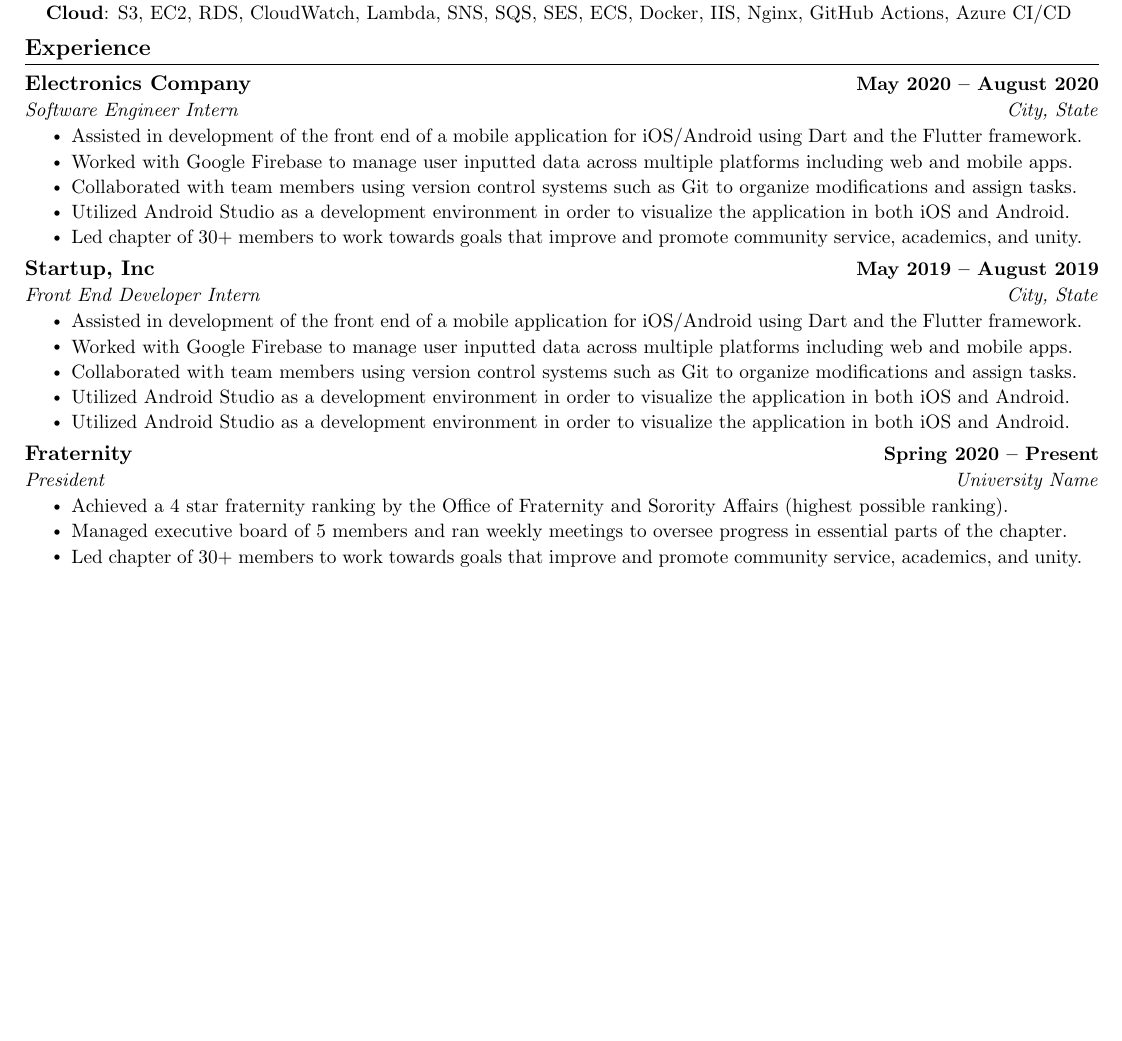
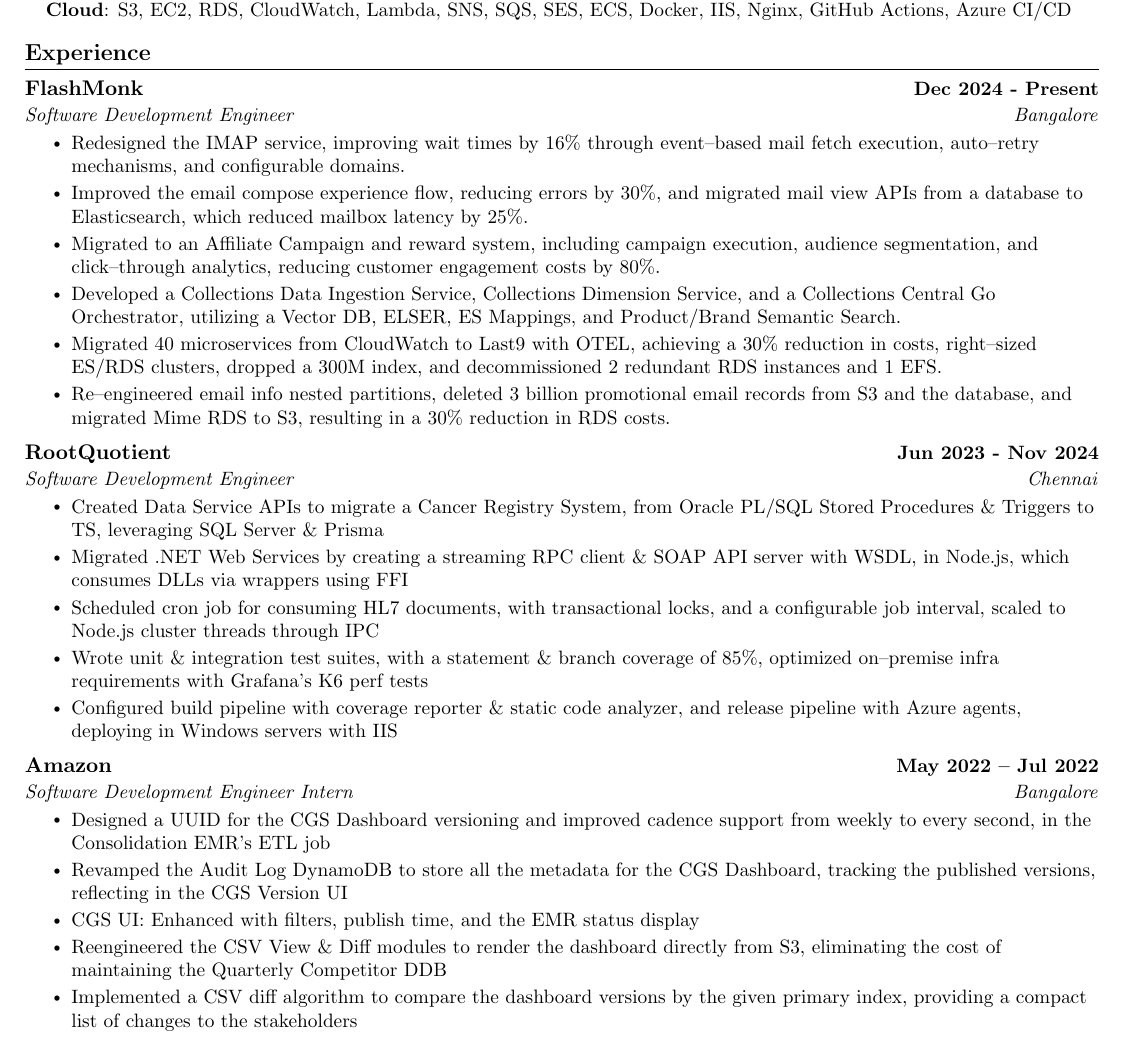
Before and after one commit to kr-aashish/resume, a LaTeX document (aashish_kumar.tex): part of page 1 of 2, cut so that both start at the same text, the shorter picture padded with empty space. Compiled offline with pdfLaTeX.

Commit message:
feat: update work experience with FlashMonk, RootQuotient and Amazon internship details

```diff
--- a/aashish_kumar.tex
+++ b/aashish_kumar.tex
@@ -160,33 +160,38 @@
   \resumeSubHeadingListStart
 
     \resumeSubheading
-      {Electronics Company}{May 2020 -- August 2020}
-      {Software Engineer Intern}{City, State}
+      {FlashMonk}{Dec 2024 - Present}
+      {Software Development Engineer}{Bangalore}
       \resumeItemListStart
-        \resumeItem{Assisted in development of the front end of a mobile application for iOS/Android using Dart and the Flutter framework.}
-        \resumeItem{Worked with Google Firebase to manage user inputted data across multiple platforms including web and mobile apps.}
-        \resumeItem{Collaborated with team members using version control systems such as Git to organize modifications and assign tasks.}
-        \resumeItem{Utilized Android Studio as a development environment in order to visualize the application in both iOS and Android.}
-        \resumeItem{Led chapter of 30+ members to work towards goals that improve and promote community service, academics, and unity.}
+        \resumeItem{Redesigned the IMAP service, improving wait times by 16\% through event\textendash based mail fetch execution, auto\textendash retry mechanisms, and configurable domains.}
+        \resumeItem{Improved the email compose experience flow, reducing errors by 30\%, and migrated mail view APIs from a database to Elasticsearch, which reduced mailbox latency by 25\%.}
+        \resumeItem{Migrated to an Affiliate Campaign and reward system, including campaign execution, audience segmentation, and click\textendash through analytics, reducing customer engagement costs by 80\%.}
+        \resumeItem{Developed a Collections Data Ingestion Service, Collections Dimension Service, and a Collections Central Go Orchestrator, utilizing a Vector DB, ELSER, ES Mappings, and Product/Brand Semantic Search.}
+        \resumeItem{Migrated 40 microservices from CloudWatch to Last9 with OTEL, achieving a 30\% reduction in costs, right\textendash sized ES/RDS clusters, dropped a 300M index, and decommissioned 2 redundant RDS instances and 1 EFS.}
+        \resumeItem{Re\textendash engineered email info nested partitions, deleted 3 billion promotional email records from S3 and the database, and migrated Mime RDS to S3, resulting in a 30\% reduction in RDS costs.}
       \resumeItemListEnd
 
     \resumeSubheading
-      {Startup, Inc}{May 2019 -- August 2019}
-      {Front End Developer Intern}{City, State}
+      {RootQuotient}{Jun 2023 - Nov 2024}
+      {Software Development Engineer}{Chennai}
       \resumeItemListStart
-        \resumeItem{Assisted in development of the front end of a mobile application for iOS/Android using Dart and the Flutter framework.}
-        \resumeItem{Worked with Google Firebase to manage user inputted data across multiple platforms including web and mobile apps.}
-        \resumeItem{Collaborated with team members using version control systems such as Git to organize modifications and assign tasks.}
-        \resumeItem{Utilized Android Studio as a development environment in order to visualize the application in both iOS and Android.}
-        \resumeItem{Utilized Android Studio as a development environment in order to visualize the application in both iOS and Android.}
-    \resumeItemListEnd
+        \resumeItem{Created Data Service APIs to migrate a Cancer Registry System, from Oracle PL/SQL Stored Procedures \& Triggers to TS, leveraging SQL Server \& Prisma}
+        \resumeItem{Migrated .NET Web Services by creating a streaming RPC client \& SOAP API server with WSDL, in Node.js, which consumes DLLs via wrappers using FFI}
+        \resumeItem{Scheduled cron job for consuming HL7 documents, with transactional locks, and a configurable job interval, scaled to Node.js cluster threads through IPC}
+        \resumeItem{Wrote unit \& integration test suites, with a statement \& branch coverage of 85\%, optimized on\textendash premise infra requirements with Grafana's K6 perf tests}
+        \resumeItem{Configured build pipeline with coverage reporter \& static code analyzer, and release pipeline with Azure agents, deploying in Windows servers with IIS}
+      \resumeItemListEnd
 
-    \resumeSubheading{Fraternity}{Spring 2020 -- Present}{President}{University Name}
+    \resumeSubheading
+      {Amazon}{May 2022 -- Jul 2022}
+      {Software Development Engineer Intern}{Bangalore}
       \resumeItemListStart
-        \resumeItem{Achieved a 4 star fraternity ranking by the Office of Fraternity and Sorority Affairs (highest possible ranking).}
-        \resumeItem{Managed executive board of 5 members and ran weekly meetings to oversee progress in essential parts of the chapter.}
-        \resumeItem{Led chapter of 30+ members to work towards goals that improve and promote community service, academics, and unity.}
-    \resumeItemListEnd
+        \resumeItem{Designed a UUID for the CGS Dashboard versioning and improved cadence support from weekly to every second, in the Consolidation EMR's ETL job}
+        \resumeItem{Revamped the Audit Log DynamoDB to store all the metadata for the CGS Dashboard, tracking the published versions, reflecting in the CGS Version UI}
+        \resumeItem{CGS UI: Enhanced with filters, publish time, and the EMR status display}
+        \resumeItem{Reengineered the CSV View \& Diff modules to render the dashboard directly from S3, eliminating the cost of maintaining the Quarterly Competitor DDB}
+        \resumeItem{Implemented a CSV diff algorithm to compare the dashboard versions by the given primary index, providing a compact list of changes to the stakeholders}
+      \resumeItemListEnd
 
   \resumeSubHeadingListEnd
 \vspace{-16pt}
```
